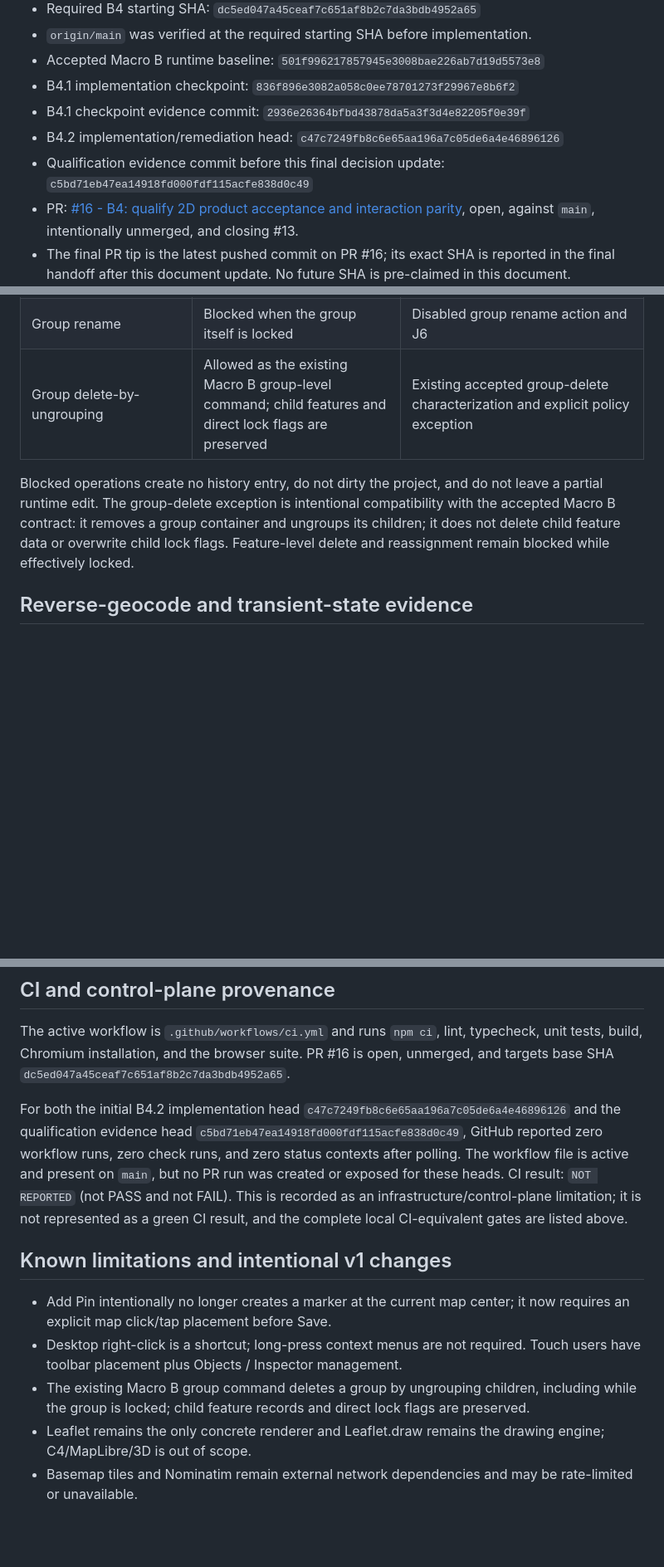
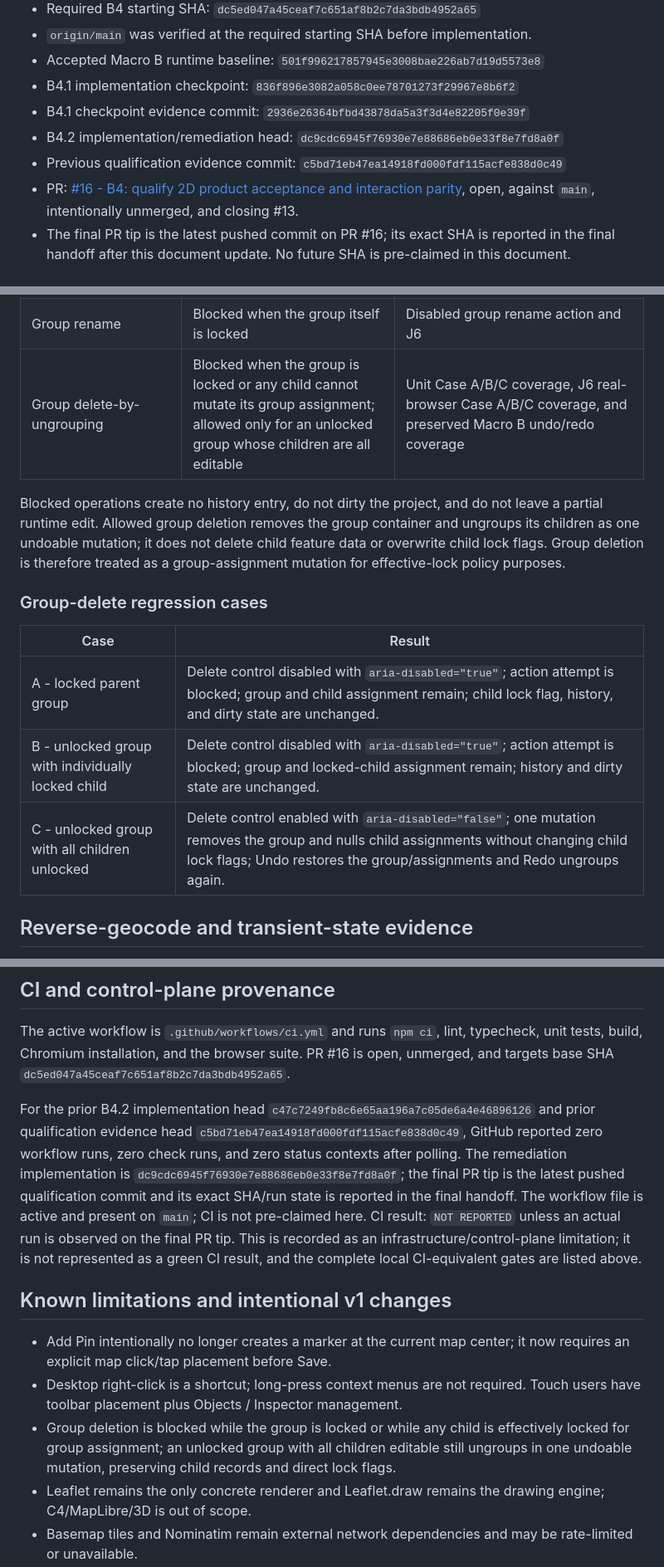
Before and after one commit to bokoboss/map-tools, a Markdown page: docs/v2/B4_QUALIFICATION.md, 3 parts joined by grey strips. Shown at 83% size. Rendered like a GitHub page; blank space fills up the shorter version.

Commit message:
docs: update B4 lock qualification

```diff
--- a/docs/v2/B4_QUALIFICATION.md
+++ b/docs/v2/B4_QUALIFICATION.md
@@ -15,8 +15,8 @@ Issue: [#13 - B4 2D product acceptance and interaction parity](https://github.co
 - Accepted Macro B runtime baseline: `501f996217857945e3008bae226ab7d19d5573e8`
 - B4.1 implementation checkpoint: `836f896e3082a058c0ee78701273f29967e8b6f2`
 - B4.1 checkpoint evidence commit: `2936e26364bfbd43878da5a3f3d4e82205f0e39f`
-- B4.2 implementation/remediation head: `c47c7249fb8c6e65aa196a7c05de6a4e46896126`
-- Qualification evidence commit before this final decision update: `c5bd71eb47ea14918fd000fdf115acfe838d0c49`
+- B4.2 implementation/remediation head: `dc9cdc6945f76930e7e88686eb0e33f8e7fd8a0f`
+- Previous qualification evidence commit: `c5bd71eb47ea14918fd000fdf115acfe838d0c49`
 - PR: [#16 - B4: qualify 2D product acceptance and interaction parity](https://github.com/bokoboss/map-tools/pull/16), open, against `main`, intentionally unmerged, and closing #13.
 - The final PR tip is the latest pushed commit on PR #16; its exact SHA is reported in the final handoff after this document update. No future SHA is pre-claimed in this document.
 
@@ -91,9 +91,17 @@ Effective lock is `group.locked || feature.locked`. The reusable policy is `canM
 | Feature group reassignment | Blocked | Disabled inspector select and store policy |
 | Feature delete, Delete/Backspace, duplicate | Blocked | Disabled workspace actions, keyboard guard, context/popup guard, and J6 |
 | Group rename | Blocked when the group itself is locked | Disabled group rename action and J6 |
-| Group delete-by-ungrouping | Allowed as the existing Macro B group-level command; child features and direct lock flags are preserved | Existing accepted group-delete characterization and explicit policy exception |
+| Group delete-by-ungrouping | Blocked when the group is locked or any child cannot mutate its group assignment; allowed only for an unlocked group whose children are all editable | Unit Case A/B/C coverage, J6 real-browser Case A/B/C coverage, and preserved Macro B undo/redo coverage |
 
-Blocked operations create no history entry, do not dirty the project, and do not leave a partial runtime edit. The group-delete exception is intentional compatibility with the accepted Macro B contract: it removes a group container and ungroups its children; it does not delete child feature data or overwrite child lock flags. Feature-level delete and reassignment remain blocked while effectively locked.
+Blocked operations create no history entry, do not dirty the project, and do not leave a partial runtime edit. Allowed group deletion removes the group container and ungroups its children as one undoable mutation; it does not delete child feature data or overwrite child lock flags. Group deletion is therefore treated as a group-assignment mutation for effective-lock policy purposes.
+
+### Group-delete regression cases
+
+| Case | Result |
+|---|---|
+| A - locked parent group | Delete control disabled with `aria-disabled="true"`; action attempt is blocked; group and child assignment remain; child lock flag, history, and dirty state are unchanged. |
+| B - unlocked group with individually locked child | Delete control disabled with `aria-disabled="true"`; action attempt is blocked; group and locked-child assignment remain; history and dirty state are unchanged. |
+| C - unlocked group with all children unlocked | Delete control enabled with `aria-disabled="false"`; one mutation removes the group and nulls child assignments without changing child lock flags; Undo restores the group/assignments and Redo ungroups again. |
 
 ## Reverse-geocode and transient-state evidence
 
@@ -115,13 +123,13 @@ The production browser suite also passed its no-test-globals check.
 
 The active workflow is `.github/workflows/ci.yml` and runs `npm ci`, lint, typecheck, unit tests, build, Chromium installation, and the browser suite. PR #16 is open, unmerged, and targets base SHA `dc5ed047a45ceaf7c651af8b2c7da3bdb4952a65`.
 
-For both the initial B4.2 implementation head `c47c7249fb8c6e65aa196a7c05de6a4e46896126` and the qualification evidence head `c5bd71eb47ea14918fd000fdf115acfe838d0c49`, GitHub reported zero workflow runs, zero check runs, and zero status contexts after polling. The workflow file is active and present on `main`, but no PR run was created or exposed for these heads. CI result: `NOT REPORTED` (not PASS and not FAIL). This is recorded as an infrastructure/control-plane limitation; it is not represented as a green CI result, and the complete local CI-equivalent gates are listed above.
+For the prior B4.2 implementation head `c47c7249fb8c6e65aa196a7c05de6a4e46896126` and prior qualification evidence head `c5bd71eb47ea14918fd000fdf115acfe838d0c49`, GitHub reported zero workflow runs, zero check runs, and zero status contexts after polling. The remediation implementation is `dc9cdc6945f76930e7e88686eb0e33f8e7fd8a0f`; the final PR tip is the latest pushed qualification commit and its exact SHA/run state is reported in the final handoff. The workflow file is active and present on `main`; CI is not pre-claimed here. CI result: `NOT REPORTED` unless an actual run is observed on the final PR tip. This is recorded as an infrastructure/control-plane limitation; it is not represented as a green CI result, and the complete local CI-equivalent gates are listed above.
 
 ## Known limitations and intentional v1 changes
 
 - Add Pin intentionally no longer creates a marker at the current map center; it now requires an explicit map click/tap placement before Save.
 - Desktop right-click is a shortcut; long-press context menus are not required. Touch users have toolbar placement plus Objects / Inspector management.
-- The existing Macro B group command deletes a group by ungrouping children, including while the group is locked; child feature records and direct lock flags are preserved.
+- Group deletion is blocked while the group is locked or while any child is effectively locked for group assignment; an unlocked group with all children editable still ungroups in one undoable mutation, preserving child records and direct lock flags.
 - Leaflet remains the only concrete renderer and Leaflet.draw remains the drawing engine; C4/MapLibre/3D is out of scope.
 - Basemap tiles and Nominatim remain external network dependencies and may be rate-limited or unavailable.
 - The production bundle retains the existing >500 kB minified-chunk warning.
```
Also changed, not shown: other parts of docs/v2/B4_QUALIFICATION.md (+3 -3 lines).
